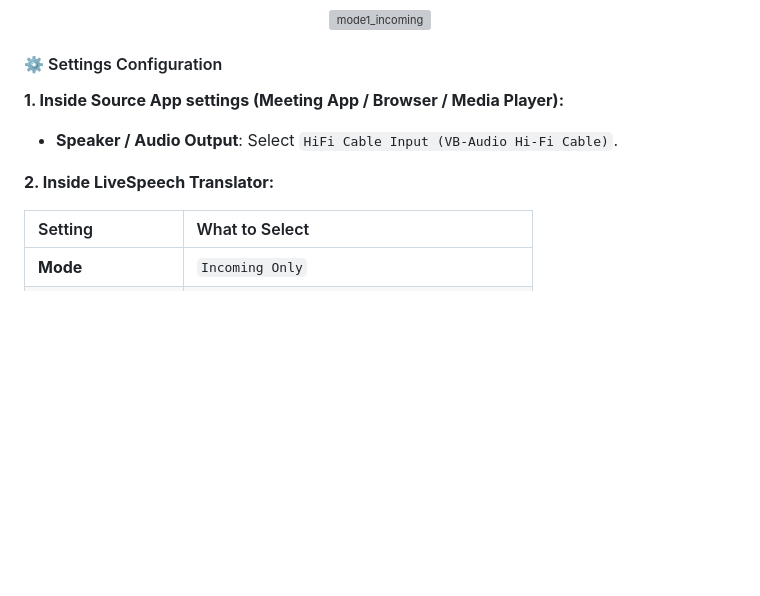
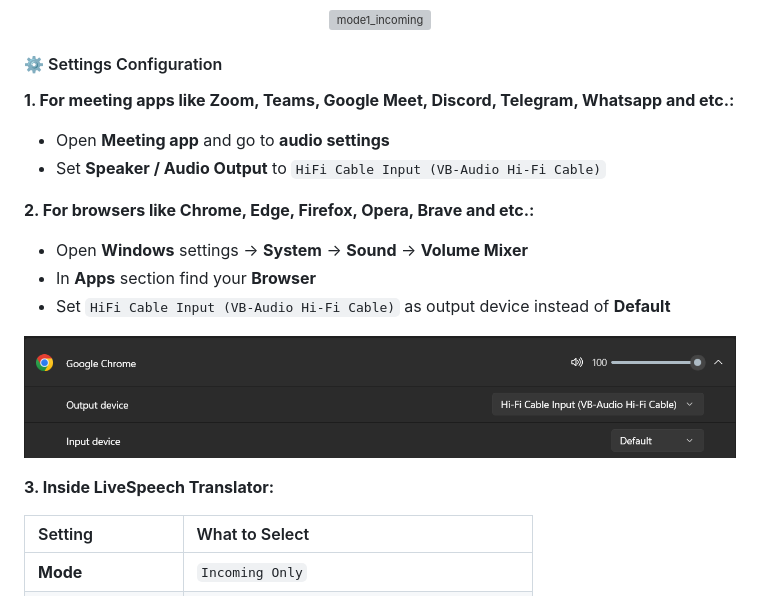
Before and after one commit to romashkoyp/LiveSpeech-Translator, a Markdown page: README.md, the part around the change. Drawn GitHub-style; pictures changed too: docs/images/windows-settings.png (added); blank space fills up the shorter version; grey boxes are pictures that could not be loaded.

Commit message:
update readme description for browser incoming translation

```diff
--- a/README.md
+++ b/README.md
@@ -70,11 +70,22 @@ Use this mode when you **only need to listen to foreign speech translated into y
 
 #### ⚙️ Settings Configuration
 
-**1. Inside Source App settings (Meeting App / Browser / Media Player):**
+**1. For meeting apps like Zoom, Teams, Google Meet, Discord, Telegram, Whatsapp and etc.:**
 
-- **Speaker / Audio Output**: Select `HiFi Cable Input (VB-Audio Hi-Fi Cable)`.
+- Open **Meeting app** and go to **audio settings**
+- Set **Speaker / Audio Output** to `HiFi Cable Input (VB-Audio Hi-Fi Cable)`
 
-**2. Inside LiveSpeech Translator:**
+**2. For browsers like Chrome, Edge, Firefox, Opera, Brave and etc.:**
+
+- Open **Windows** settings -> **System** -> **Sound** -> **Volume Mixer**
+- In **Apps** section find your **Browser**
+- Set `HiFi Cable Input (VB-Audio Hi-Fi Cable)` as output device instead of **Default**
+
+<p align="center">
+  <img src="docs/images/windows-settings.png" alt="windows-settings" width="100%">
+</p>
+
+**3. Inside LiveSpeech Translator:**
 
 | Setting | What to Select |
 | :--- | :--- |
```
